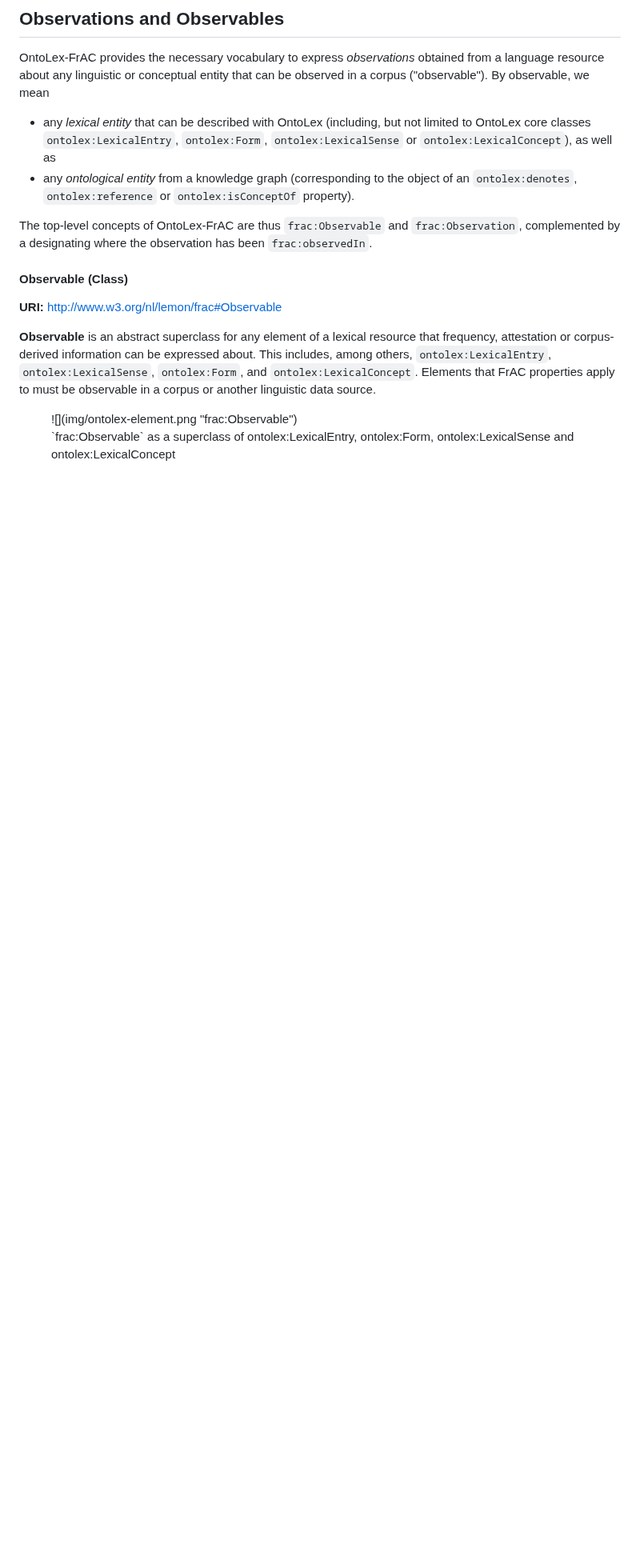
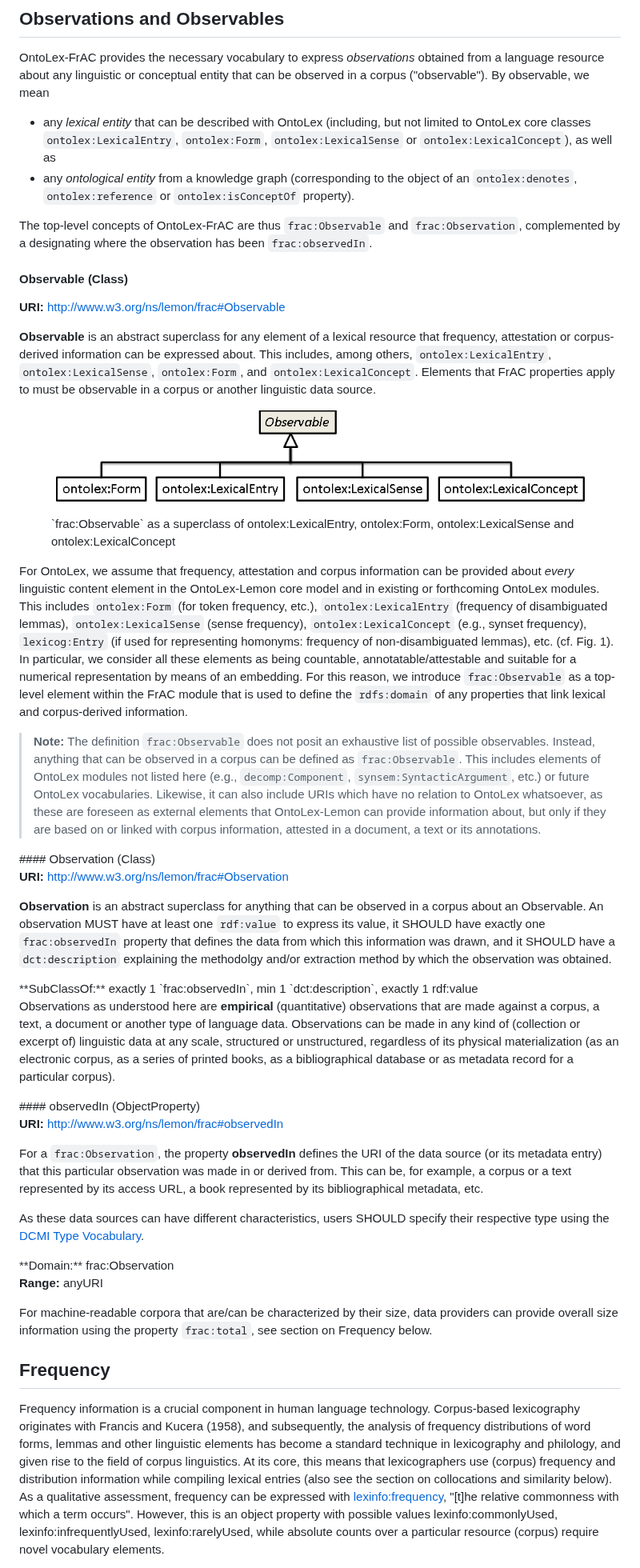
Before and after one commit to ontolex/frequency-attestation-corpus-information, a Markdown page: index.md, the part around one of its changes. Shown at 80% size. Drawn GitHub-style; blank space fills up the shorter version.

Commit message:
Update index with more content from previous draft

```diff
--- a/index.md
+++ b/index.md
@@ -145,7 +148,7 @@ The top-level concepts of OntoLex-FrAC are thus `frac:Observable` and `frac:Obse
 
 #### Observable (Class)
 
-**URI:** [http://www.w3.org/nl/lemon/frac#Observable](http://www.w3.org/nl/lemon/frac#Observable)
+**URI:** [http://www.w3.org/ns/lemon/frac#Observable](http://www.w3.org/ns/lemon/frac#Observable)
 
 **Observable** is an abstract superclass for any element of a lexical resource that frequency, attestation or corpus-derived information can be expressed about. This includes, among others, `ontolex:LexicalEntry`, `ontolex:LexicalSense`, `ontolex:Form`, and `ontolex:LexicalConcept`. Elements that FrAC properties apply to  must be observable in a corpus or another linguistic data source.
 </div>
@@ -153,8 +156,55 @@ The top-level concepts of OntoLex-FrAC are thus `frac:Observable` and `frac:Obse
 </section>
 
 <figure>
+
 ![](img/ontolex-element.png "frac:Observable")
+
 <figcaption>`frac:Observable` as a superclass of ontolex:LexicalEntry, ontolex:Form, ontolex:LexicalSense and ontolex:LexicalConcept</figcaption>
+
 </figure>
 
+For OntoLex, we assume that frequency, attestation and corpus information can be provided about _every_ linguistic content element in the OntoLex-Lemon core model and in existing or forthcoming OntoLex modules. This includes `ontolex:Form` (for token frequency, etc.), `ontolex:LexicalEntry` (frequency of disambiguated lemmas), `ontolex:LexicalSense` (sense frequency), `ontolex:LexicalConcept` (e.g., synset frequency), `lexicog:Entry` (if used for representing homonyms: frequency of non-disambiguated lemmas), etc. (cf. Fig. 1).
+In particular, we consider all these elements as being countable, annotatable/attestable and suitable for a numerical representation by means of an embedding. For this reason, we introduce `frac:Observable` as a top-level element within the FrAC module that is used to define the `rdfs:domain` of any properties that link lexical and corpus-derived information.
+
+> **Note:** The definition `frac:Observable` does not posit an exhaustive list of possible observables. Instead, anything that can be observed in a corpus can be defined as `frac:Observable`. This includes elements of OntoLex modules not listed here (e.g., `decomp:Component`, `synsem:SyntacticArgument`, etc.) or future OntoLex vocabularies. Likewise, it can also include URIs which have no relation to OntoLex whatsoever, as these are foreseen as external elements that OntoLex-Lemon can provide information about, but only if they are based on or linked with corpus information, attested in a document, a text or its annotations.
+
+<section class="entity">
+#### Observation (Class)
+
+**URI:** [http://www.w3.org/ns/lemon/frac#Observation](http://www.w3.org/ns/lemon/frac#Observation)
+
+**Observation** is an abstract superclass for anything that can be observed in a corpus about an Observable. An observation MUST have at least one `rdf:value` to express its value, it SHOULD have exactly one `frac:observedIn` property that defines the data from which this information was drawn, and it SHOULD have a `dct:description` explaining the methodolgy and/or extraction method by which the observation was obtained.
+
+<div class="description">
+**SubClassOf:** exactly 1 `frac:observedIn`, min 1 `dct:description`, exactly 1 rdf:value
+</div>
 </section>
+
+Observations as understood here are **empirical** (quantitative) observations that are made against a corpus, a text, a document or another type of language data. Observations can be made in any  kind  of  (collection  or excerpt of)  linguistic  data  at  any scale,  structured  or  unstructured, regardless of its physical materialization (as an electronic corpus, as a series of printed books, as a bibliographical database or as metadata record for a particular corpus).
+
+<section class="entity">
+#### observedIn (ObjectProperty)
+
+**URI:** [http://www.w3.org/ns/lemon/frac#observedIn](http://www.w3.org/ns/lemon/frac#Observation)
+
+For a `frac:Observation`,  the property **observedIn** defines the URI of the data source (or its metadata entry) that this particular observation was made in or derived from. This can be, for example, a corpus or a text represented by its access URL, a book represented by its bibliographical metadata, etc.
+
+As these data sources can have different characteristics, users SHOULD specify their respective type using the [DCMI Type Vocabulary](https://www.dublincore.org/specifications/dublin-core/dcmi-terms/#section-7).
+
+<div class="description">
+**Domain:** frac:Observation
+
+**Range:** anyURI
+</div>
+</section>
+
+For machine-readable corpora that are/can be characterized by their size, data providers can provide overall size information using the property `frac:total`, see section on Frequency below.
+
+</section>
+
+<section id="frequency">
+
+## Frequency
+
+Frequency information is a crucial component in human language technology. Corpus-based lexicography originates with Francis and Kucera (1958), and subsequently, the analysis of frequency distributions of word forms, lemmas and other linguistic elements has become a standard technique in lexicography and philology, and given rise to the field of corpus linguistics. At its core, this means that lexicographers use (corpus) frequency and distribution information while compiling lexical entries (also see the section on collocations and similarity below). As a qualitative assessment, frequency can be expressed with [lexinfo:frequency](http://www.lexinfo.net/ontology/2.0/lexinfo#frequency), "[t]he relative commonness with which a term occurs". However, this is an object property with possible values lexinfo:commonlyUsed, lexinfo:infrequentlyUsed, lexinfo:rarelyUsed, while absolute counts over a particular resource (corpus) require novel vocabulary elements.
+
```
Also changed, not shown: other parts of index.md (+19 -0 lines), index-old.md (+16 -16 lines).
